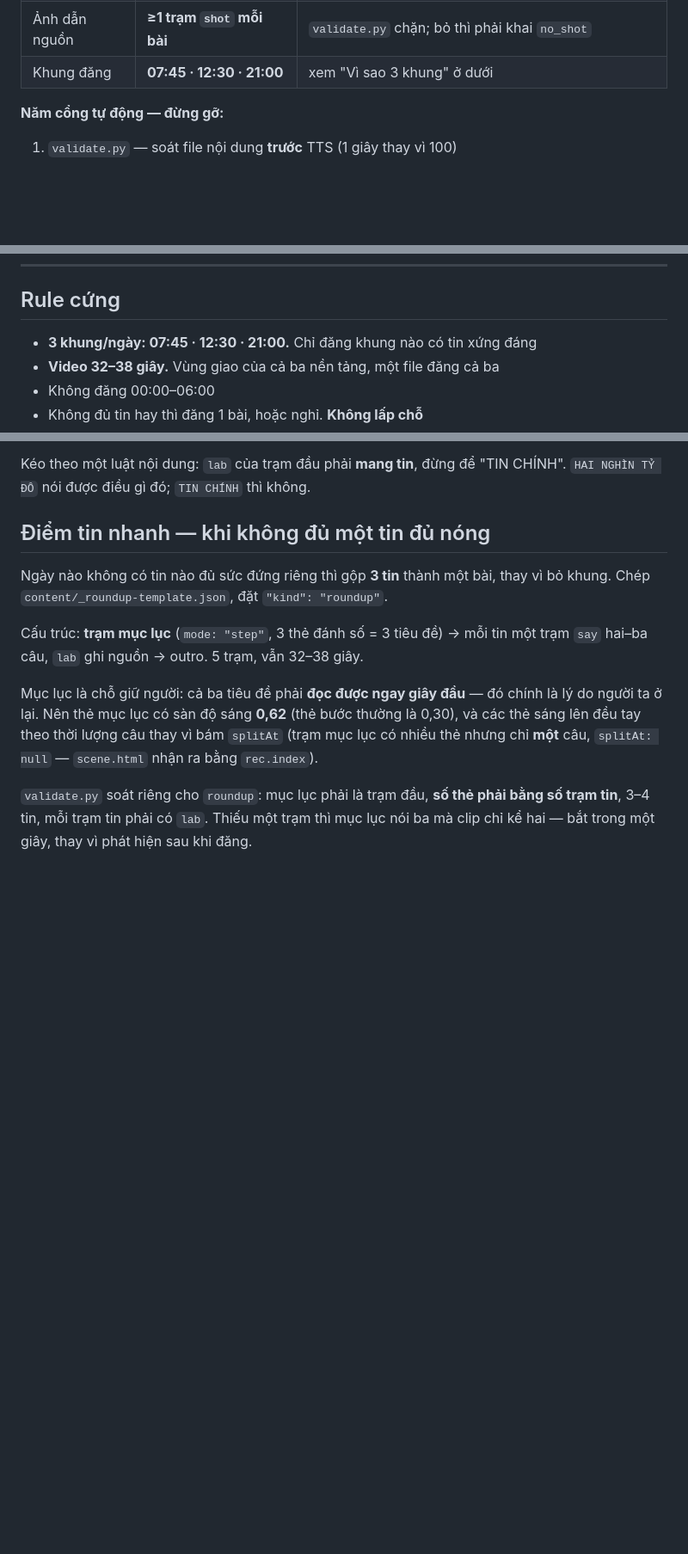
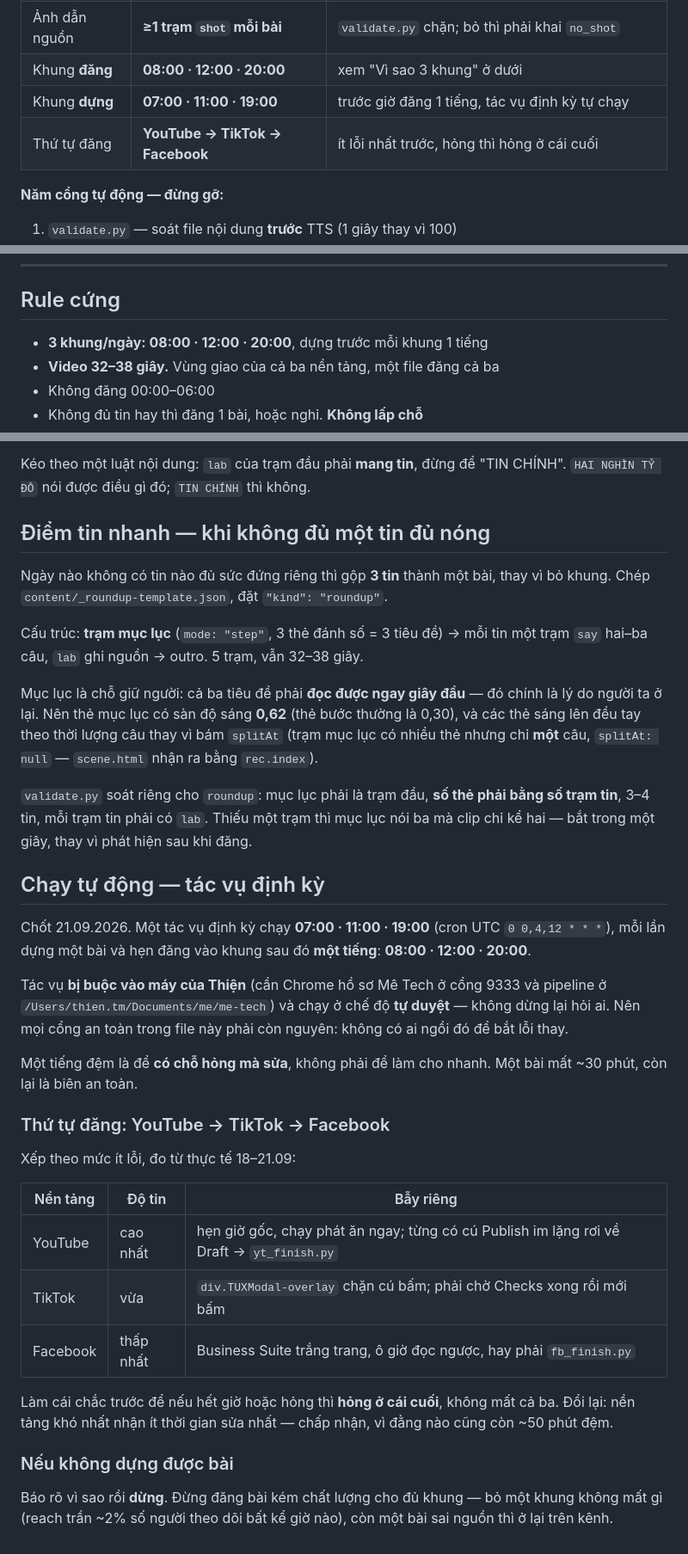
Before and after one commit to thientm/me, a Markdown page: me-tech/AGENTS.md, 3 parts joined by grey strips. Shown at 86% size. GitHub-like rendering; blank space fills up the shorter version.

Commit message:
Chạy tự động 3 khung/ngày: dựng 7h/11h/19h, đăng 8h/12h/20h
Tác vụ định kỳ tự chạy, buộc vào máy Thiện, chế độ tự duyệt — không ai
ngồi bắt lỗi thay, nên mọi cổng an toàn phải còn nguyên.

- đệm 1 tiếng giữa dựng và đăng: chỗ để hỏng mà sửa, không phải để nhanh
- thứ tự đăng YouTube → TikTok → Facebook, xếp theo mức ít lỗi đo được
  18-21.09; hỏng thì hỏng ở cái cuối chứ không mất cả ba
- không dựng được thì dừng và báo, đừng đăng bài kém cho đủ khung

Co-Authored-By: Claude Opus 5 <noreply@anthropic.com>
Claude-Session: https://claude.ai/code/session_01VuErHzBGkQ8GcEY51g6KWD

```diff
--- a/me-tech/AGENTS.md
+++ b/me-tech/AGENTS.md
@@ -77,7 +77,9 @@ Sửa bất kỳ dòng nào dưới đây thì phải **đo được lý do**,
 | Vùng an toàn | **x 80–930 · y 250–1500** | đo thật trên Short của kênh, không lấy theo blog |
 | Ngưỡng cổng | **2%** mực bị UI che | `safezone.py` chặn build nếu vượt |
 | Ảnh dẫn nguồn | **≥1 trạm `shot` mỗi bài** | `validate.py` chặn; bỏ thì phải khai `no_shot` |
-| Khung đăng | **07:45 · 12:30 · 21:00** | xem "Vì sao 3 khung" ở dưới |
+| Khung **đăng** | **08:00 · 12:00 · 20:00** | xem "Vì sao 3 khung" ở dưới |
+| Khung **dựng** | **07:00 · 11:00 · 19:00** | trước giờ đăng 1 tiếng, tác vụ định kỳ tự chạy |
+| Thứ tự đăng | **YouTube → TikTok → Facebook** | ít lỗi nhất trước, hỏng thì hỏng ở cái cuối |
 
 **Năm cổng tự động — đừng gỡ:**
 
@@ -271,7 +273,7 @@ Bản trước lia ~3.000 px/giây và bị đánh giá là nhức mắt.
 
 ## Rule cứng
 
-- **3 khung/ngày: 07:45 · 12:30 · 21:00.** Chỉ đăng khung nào có tin xứng đáng
+- **3 khung/ngày: 08:00 · 12:00 · 20:00**, dựng trước mỗi khung 1 tiếng
 - **Video 32–38 giây.** Vùng giao của cả ba nền tảng, một file đăng cả ba
 - Không đăng 00:00–06:00
 - Không đủ tin hay thì đăng 1 bài, hoặc nghỉ. **Không lấp chỗ**
@@ -461,3 +463,38 @@ nhận ra bằng `rec.index`).
 `validate.py` soát riêng cho `roundup`: mục lục phải là trạm đầu, **số thẻ phải
 bằng số trạm tin**, 3–4 tin, mỗi trạm tin phải có `lab`. Thiếu một trạm thì mục
 lục nói ba mà clip chỉ kể hai — bắt trong một giây, thay vì phát hiện sau khi đăng.
+
+
+## Chạy tự động — tác vụ định kỳ
+
+Chốt 21.09.2026. Một tác vụ định kỳ chạy **07:00 · 11:00 · 19:00** (cron UTC
+`0 0,4,12 * * *`), mỗi lần dựng một bài và hẹn đăng vào khung sau đó **một tiếng**:
+**08:00 · 12:00 · 20:00**.
+
+Tác vụ **bị buộc vào máy của Thiện** (cần Chrome hồ sơ Mê Tech ở cổng 9333 và
+pipeline ở `/Users/thien.tm/Documents/me/me-tech`) và chạy ở chế độ **tự duyệt** —
+không dừng lại hỏi ai. Nên mọi cổng an toàn trong file này phải còn nguyên: không
+có ai ngồi đó để bắt lỗi thay.
+
+Một tiếng đệm là để **có chỗ hỏng mà sửa**, không phải để làm cho nhanh. Một bài
+mất ~30 phút, còn lại là biên an toàn.
+
+### Thứ tự đăng: YouTube → TikTok → Facebook
+
+Xếp theo mức ít lỗi, đo từ thực tế 18–21.09:
+
+| Nền tảng | Độ tin | Bẫy riêng |
+|---|---|---|
+| YouTube | cao nhất | hẹn giờ gốc, chạy phát ăn ngay; từng có cú Publish im lặng rơi về Draft → `yt_finish.py` |
+| TikTok | vừa | `div.TUXModal-overlay` chặn cú bấm; phải chờ Checks xong rồi mới bấm |
+| Facebook | thấp nhất | Business Suite trắng trang, ô giờ đọc ngược, hay phải `fb_finish.py` |
+
+Làm cái chắc trước để nếu hết giờ hoặc hỏng thì **hỏng ở cái cuối**, không mất cả ba.
+Đổi lại: nền tảng khó nhất nhận ít thời gian sửa nhất — chấp nhận, vì đằng nào
+cũng còn ~50 phút đệm.
+
+### Nếu không dựng được bài
+
+Báo rõ vì sao rồi **dừng**. Đừng đăng bài kém chất lượng cho đủ khung — bỏ một
+khung không mất gì (reach trần ~2% số người theo dõi bất kể giờ nào), còn một bài
+sai nguồn thì ở lại trên kênh.
```
Also changed, not shown: other parts of me-tech/AGENTS.md (+2 -2 lines).
